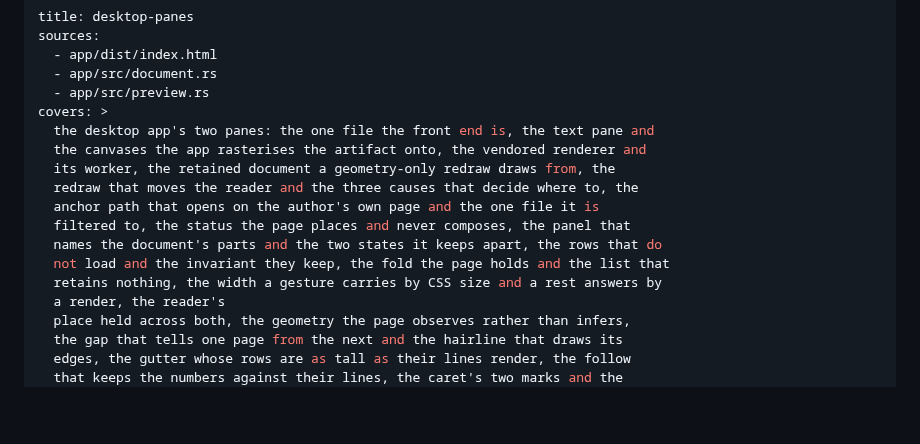
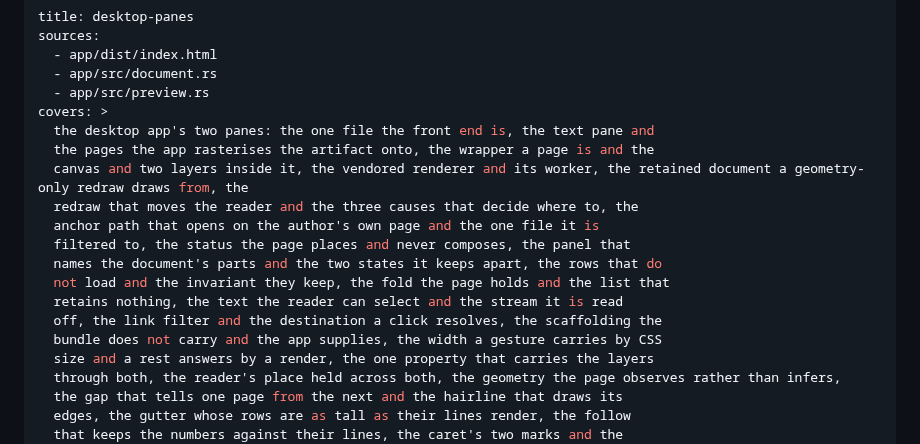
Before and after one commit to Ivapo/letur, a Markdown page: rules/desktop-panes.md, the part around one of its changes. Rendered like a GitHub page; blank space fills up the shorter version.

```diff
--- a/rules/desktop-panes.md
+++ b/rules/desktop-panes.md
@@ -6,16 +6,18 @@ sources:
   - app/src/preview.rs
 covers: >
   the desktop app's two panes: the one file the front end is, the text pane and
-  the canvases the app rasterises the artifact onto, the vendored renderer and
-  its worker, the retained document a geometry-only redraw draws from, the
+  the pages the app rasterises the artifact onto, the wrapper a page is and the
+  canvas and two layers inside it, the vendored renderer and its worker, the retained document a geometry-only redraw draws from, the
   redraw that moves the reader and the three causes that decide where to, the
   anchor path that opens on the author's own page and the one file it is
   filtered to, the status the page places and never composes, the panel that
   names the document's parts and the two states it keeps apart, the rows that do
   not load and the invariant they keep, the fold the page holds and the list that
-  retains nothing, the width a gesture carries by CSS size and a rest answers by
-  a render, the reader's
-  place held across both, the geometry the page observes rather than infers,
+  retains nothing, the text the reader can select and the stream it is read
+  off, the link filter and the destination a click resolves, the scaffolding the
+  bundle does not carry and the app supplies, the width a gesture carries by CSS
+  size and a rest answers by a render, the one property that carries the layers
+  through both, the reader's place held across both, the geometry the page observes rather than infers,
   the gap that tells one page from the next and the hairline that draws its
   edges, the gutter whose rows are as tall as their lines render, the follow
   that keeps the numbers against their lines, the caret's two marks and the
```
Also changed, not shown: other parts of rules/desktop-panes.md (+77 -4 lines), specs/pdf_renderer_spec.md (+2 -2 lines).
